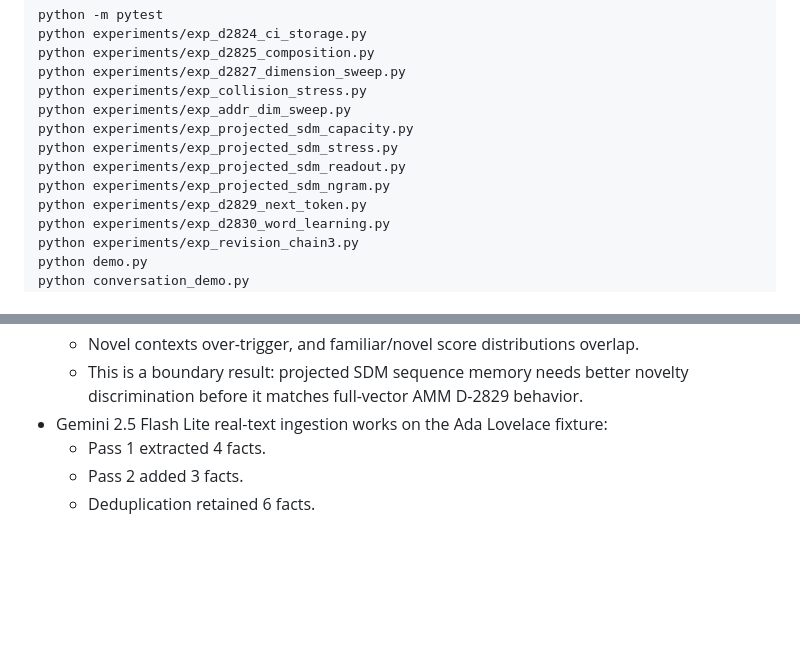
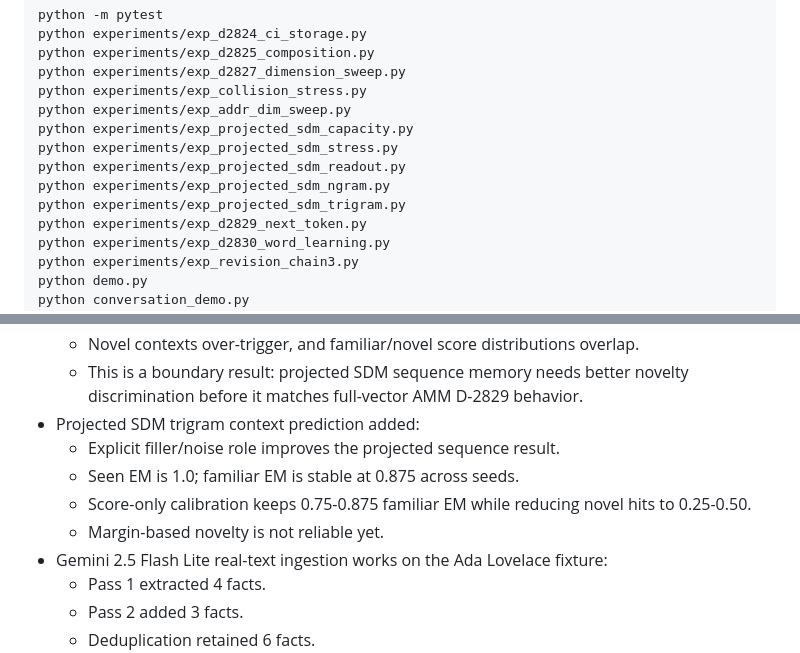
Before and after one commit to compsmart/compositional-memory-machine, a Markdown page: reports/poc_results.md, 2 parts joined by grey strips. GitHub-like rendering; blank space fills up the shorter version.

Commit message:
docs: record projected SDM trigram findings

```diff
--- a/reports/poc_results.md
+++ b/reports/poc_results.md
@@ -15,6 +15,7 @@ python experiments/exp_projected_sdm_capacity.py
 python experiments/exp_projected_sdm_stress.py
 python experiments/exp_projected_sdm_readout.py
 python experiments/exp_projected_sdm_ngram.py
+python experiments/exp_projected_sdm_trigram.py
 python experiments/exp_d2829_next_token.py
 python experiments/exp_d2830_word_learning.py
 python experiments/exp_revision_chain3.py
@@ -54,6 +55,11 @@ python real_text_demo.py
   - Familiar-context generalization is unstable across seeds.
   - Novel contexts over-trigger, and familiar/novel score distributions overlap.
   - This is a boundary result: projected SDM sequence memory needs better novelty discrimination before it matches full-vector AMM D-2829 behavior.
+- Projected SDM trigram context prediction added:
+  - Explicit filler/noise role improves the projected sequence result.
+  - Seen EM is 1.0; familiar EM is stable at 0.875 across seeds.
+  - Score-only calibration keeps 0.75-0.875 familiar EM while reducing novel hits to 0.25-0.50.
+  - Margin-based novelty is not reliable yet.
 - Gemini 2.5 Flash Lite real-text ingestion works on the Ada Lovelace fixture:
   - Pass 1 extracted 4 facts.
   - Pass 2 added 3 facts.
```
Also changed, not shown: reports/projected_sdm_trigram.md (added, +82 -0 lines).
